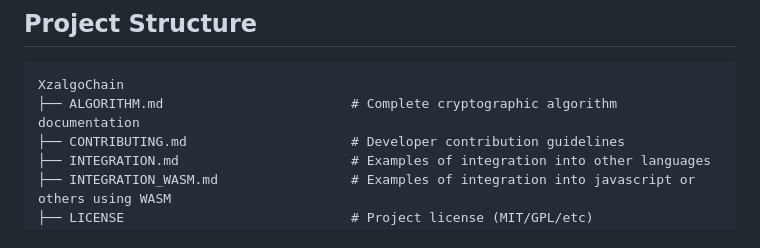
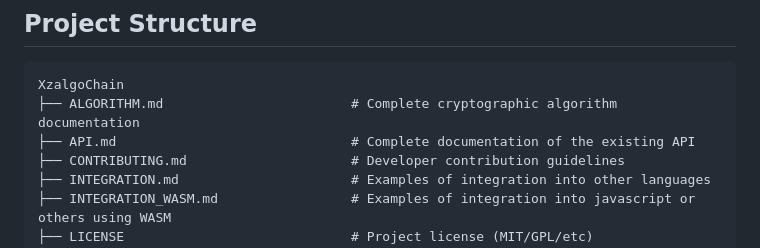
Before and after one commit to Xzray03/XzalgoChain, a Markdown page: README.md, the part around the change. Drawn GitHub-style.

````diff
--- a/README.md
+++ b/README.md
@@ -115,6 +115,7 @@ See [ALGORITHM.md](ALGORITHM.md) for complete design documentation and [TEST.md]
 ```
 XzalgoChain
 ├── ALGORITHM.md                        # Complete cryptographic algorithm documentation
+├── API.md                              # Complete documentation of the existing API
 ├── CONTRIBUTING.md                     # Developer contribution guidelines
 ├── INTEGRATION.md                      # Examples of integration into other languages
 ├── INTEGRATION_WASM.md                 # Examples of integration into javascript or others using WASM
````
